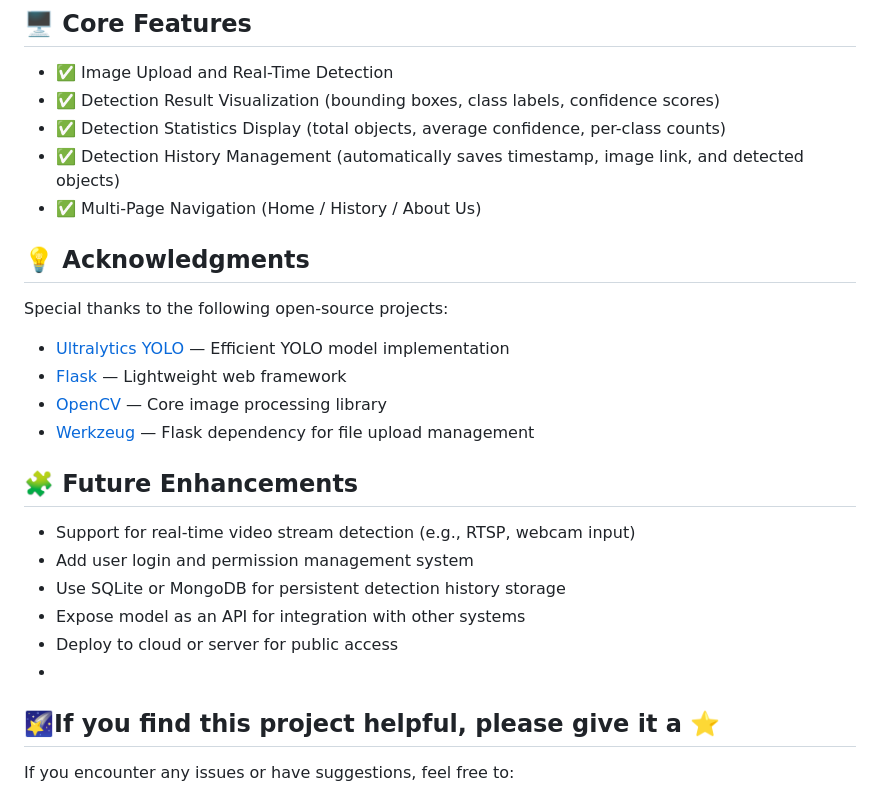
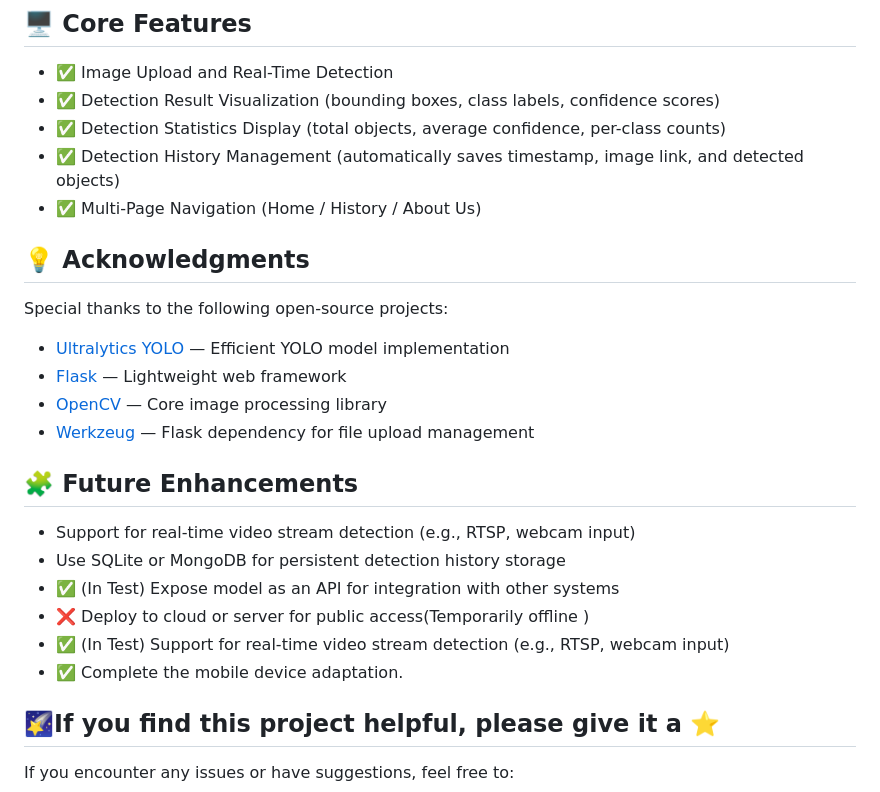
Before and after one commit to Echo-Nie/Drone-inspection-platform, a Markdown page: README.md, the part around one of its changes. Rendered like a GitHub page.

Commit message:
add some function for release-v1.0.1

```diff
--- a/README.md
+++ b/README.md
@@ -132,7 +133,6 @@ Visit `http://localhost:5000` to access the object detection platform.
 - ✅ Multi-Page Navigation (Home / History / About Us)
 
 
-
 ## 💡 Acknowledgments
 
 Special thanks to the following open-source projects:
@@ -147,11 +147,12 @@ Special thanks to the following open-source projects:
 ## 🧩 Future Enhancements
 
 - Support for real-time video stream detection (e.g., RTSP, webcam input)
-- Add user login and permission management system
 - Use SQLite or MongoDB for persistent detection history storage
-- Expose model as an API for integration with other systems
-- Deploy to cloud or server for public access
--
+- ✅ (In Test) Expose model as an API for integration with other systems
+- ❌ Deploy to cloud or server for public access(Temporarily offline )
+- ✅ (In Test) Support for real-time video stream detection (e.g., RTSP, webcam input)
+- ✅ Complete the mobile device adaptation.
+
 
 ## 🌠If you find this project helpful, please give it a ⭐
 If you encounter any issues or have suggestions, feel free to:
```
Also changed, not shown: other parts of README.md (+1 -0 lines).
